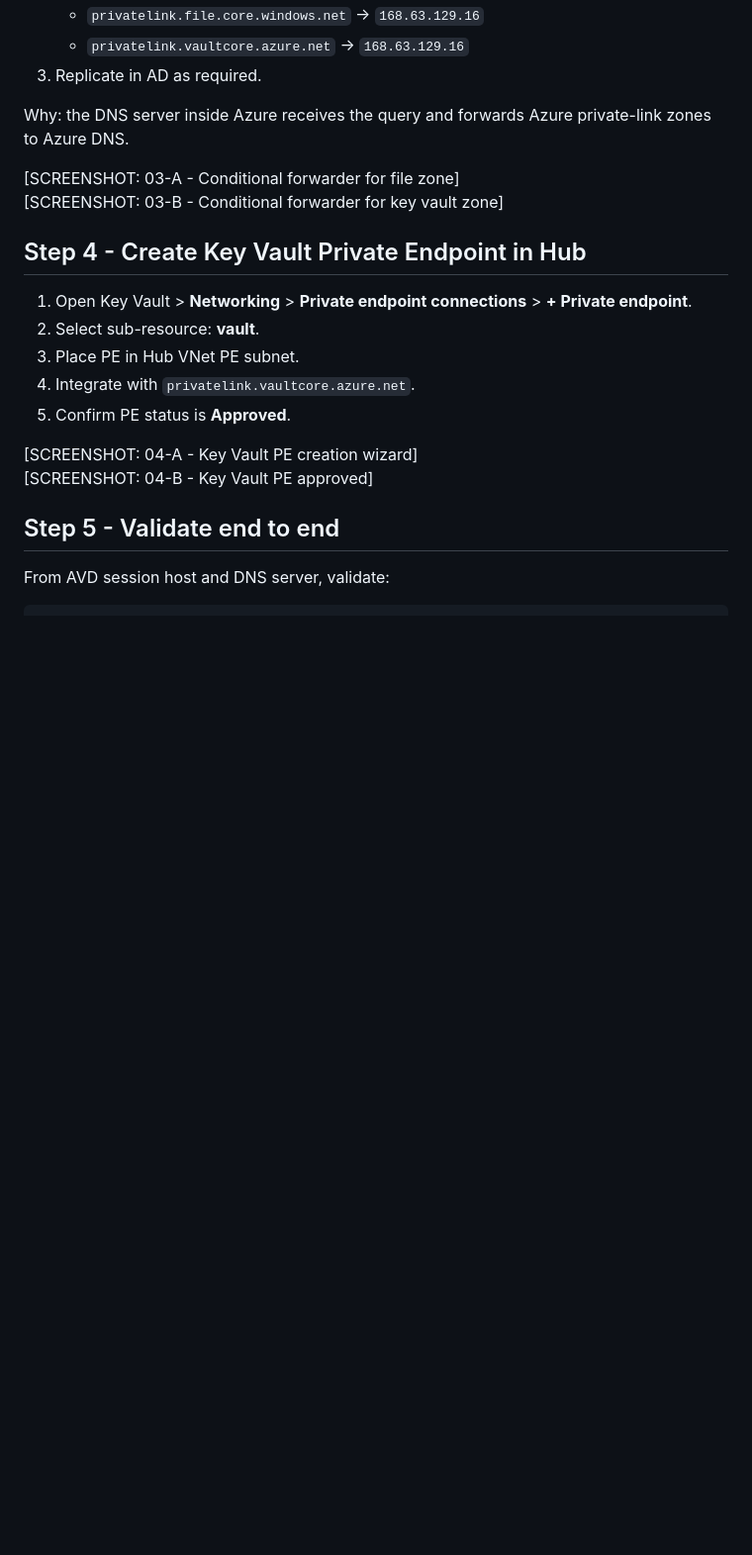
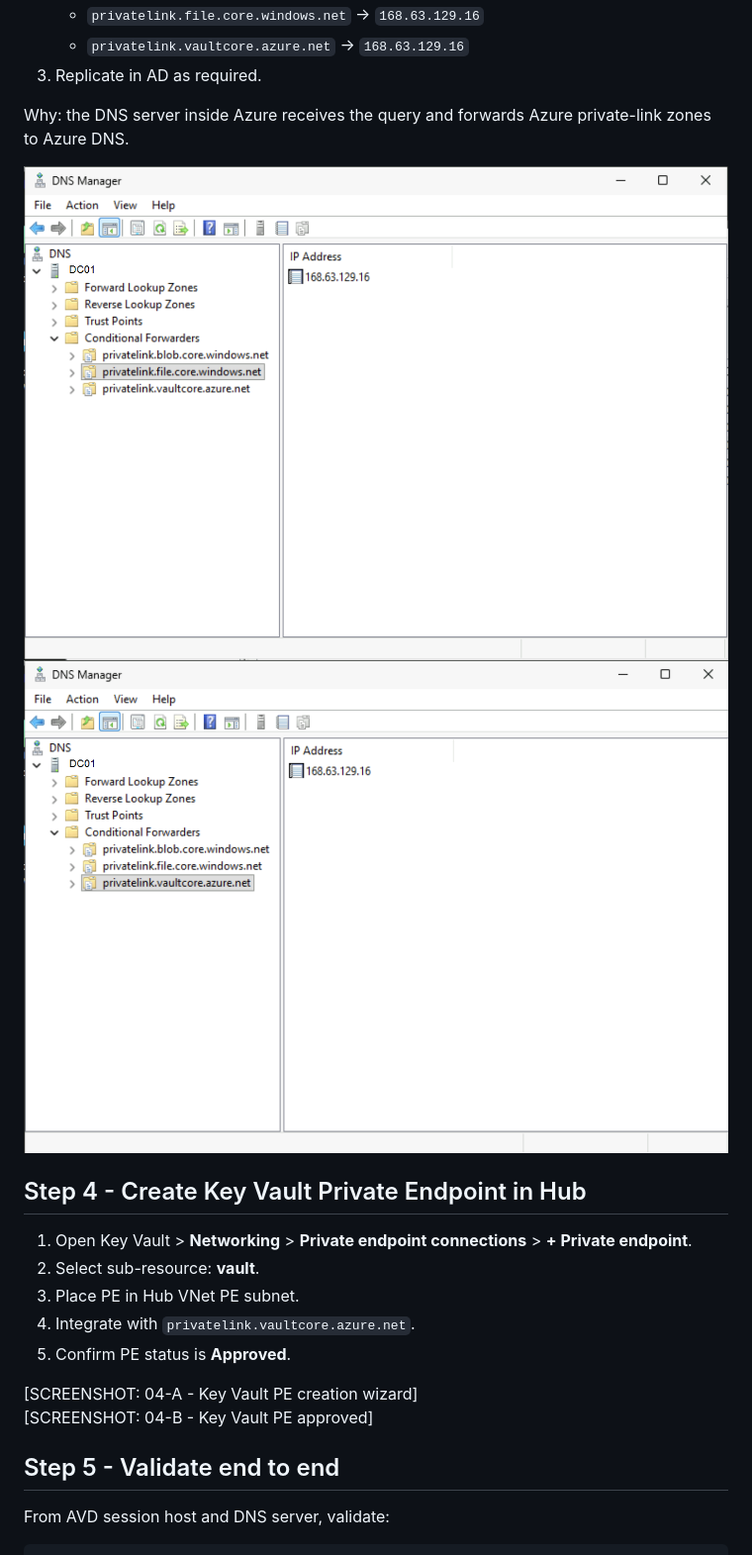
Before and after one commit to sandrocp13/Azure-AVD-DNS-PE, a Markdown page: README.md, the part around one of its changes. Shown at 99% size. Drawn GitHub-style; pictures changed too: docs/03-A-Conditional-forwarder-for-file-zone.png (added), docs/03-A-Conditional-forwarder-for-key-vault.png (added); blank space fills up the shorter version.

Commit message:
Update AVD setup documentation and add redacted screenshots
Co-authored-by: Copilot <223556219+Copilot@users.noreply.github.com>

```diff
--- a/README.md
+++ b/README.md
@@ -114,8 +117,9 @@ To make the flow clear, this is the model used in this implementation:
 
 Why: the DNS server inside Azure receives the query and forwards Azure private-link zones to Azure DNS.
 
-[SCREENSHOT: 03-A - Conditional forwarder for file zone]
-[SCREENSHOT: 03-B - Conditional forwarder for key vault zone]
+
+![Conditional forwarder for file zone](docs/03-A-Conditional-forwarder-for-file-zone.png)
+![Conditional forwarder for key vault zone](docs/03-A-Conditional-forwarder-for-key-vault.png)
 
 ## Step 4 - Create Key Vault Private Endpoint in Hub
 
```
Also changed, not shown: other parts of README.md (+20 -17 lines), docs/01-architecture-and-prereqs.md (+0 -1 lines), docs/00-Private-Endpoint.png (added), docs/00-Storage-Account.png (added).
